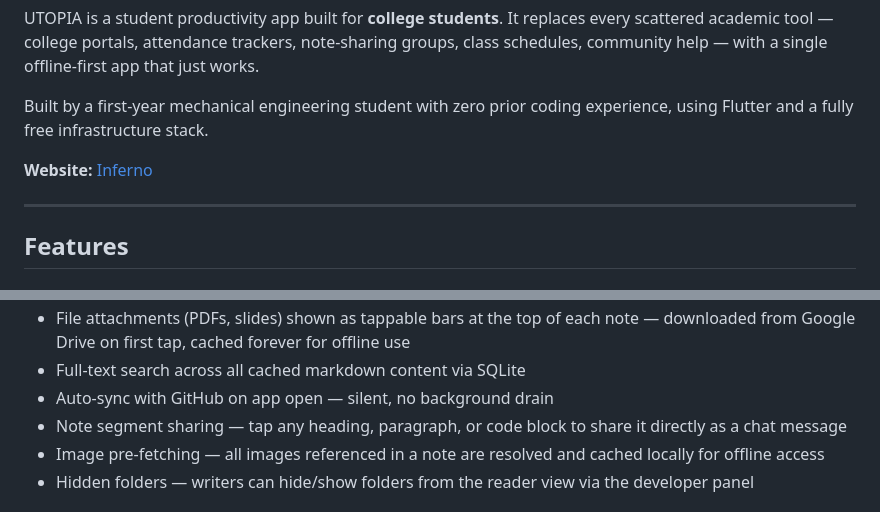
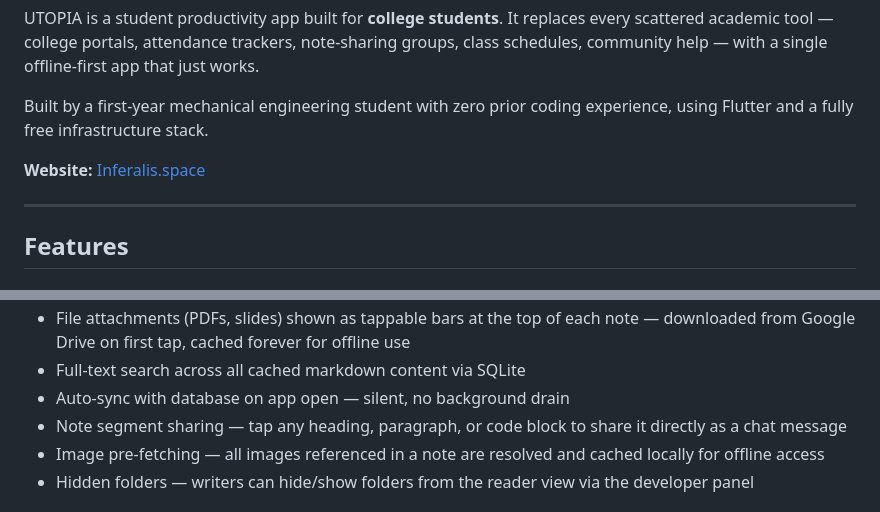
Before and after one commit to infernoGurala/utopia-app, a Markdown page: README.md, 2 parts joined by grey strips. Drawn GitHub-style.

```diff
--- a/README.md
+++ b/README.md
@@ -9,7 +9,7 @@ UTOPIA is a student productivity app built for **college students**. It replaces
 
 Built by a first-year mechanical engineering student with zero prior coding experience, using Flutter and a fully free infrastructure stack.
 
-**Website:** [Inferno](https://inferalis.space)
+**Website:** [Inferalis.space](https://inferalis.space)
 
 ---
 
@@ -21,6 +21,6 @@ Built by a first-year mechanical engineering student with zero prior coding expe
 - File attachments (PDFs, slides) shown as tappable bars at the top of each note — downloaded from Google Drive on first tap, cached forever for offline use
 - Full-text search across all cached markdown content via SQLite
-- Auto-sync with GitHub on app open — silent, no background drain
+- Auto-sync with database on app open — silent, no background drain
 - Note segment sharing — tap any heading, paragraph, or code block to share it directly as a chat message
 - Image pre-fetching — all images referenced in a note are resolved and cached locally for offline access
 - Hidden folders — writers can hide/show folders from the reader view via the developer panel
```
Also changed, not shown: other parts of README.md (+2 -2 lines).
